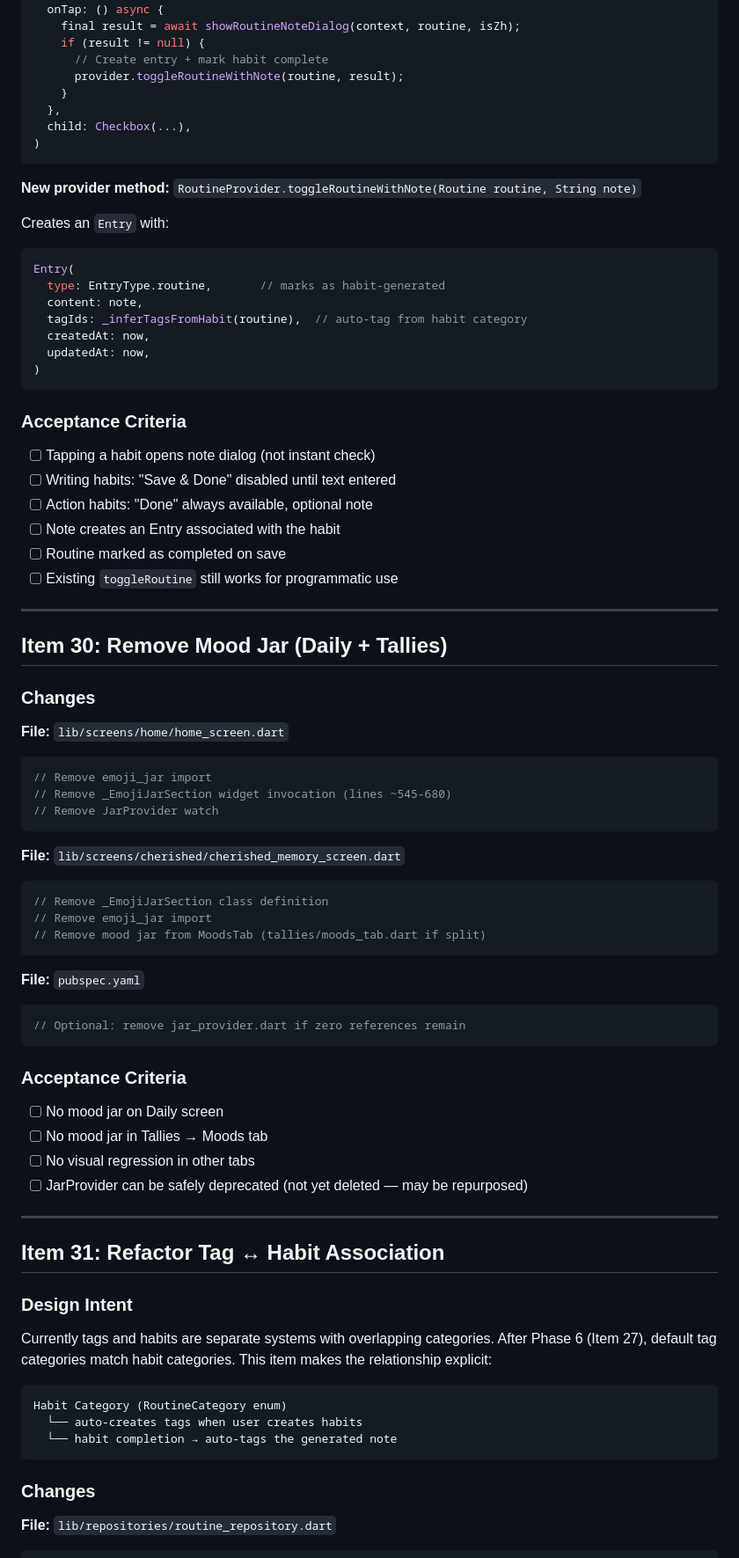
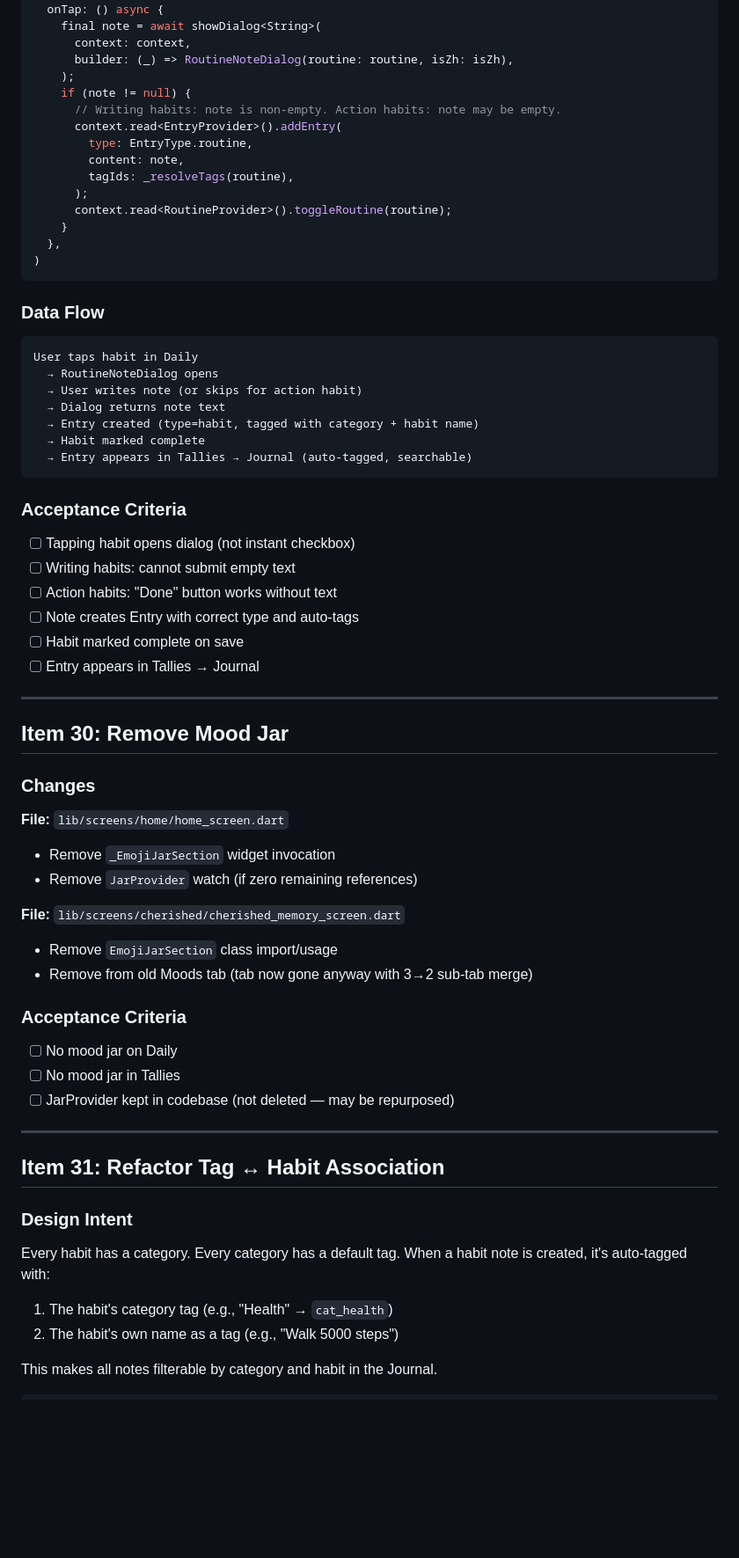
Before and after one commit to justinzero888/stalio, a Markdown page: docs/PHASE7_PLAN.md, the part around one of its changes. Shown at 88% size. Rendered like a GitHub page; blank space fills up the shorter version.

````diff
--- a/docs/PHASE7_PLAN.md
+++ b/docs/PHASE7_PLAN.md
@@ -136,66 +166,60 @@ class RoutineNoteDialog extends StatefulWidget {
 GestureDetector(
   onTap: () async {
-    final result = await showRoutineNoteDialog(context, routine, isZh);
-    if (result != null) {
-      // Create entry + mark habit complete
-      provider.toggleRoutineWithNote(routine, result);
+    final note = await showDialog<String>(
+      context: context,
+      builder: (_) => RoutineNoteDialog(routine: routine, isZh: isZh),
+    );
+    if (note != null) {
+      // Writing habits: note is non-empty. Action habits: note may be empty.
+      context.read<EntryProvider>().addEntry(
+        type: EntryType.routine,
+        content: note,
+        tagIds: _resolveTags(routine),
+      );
+      context.read<RoutineProvider>().toggleRoutine(routine);
     }
   },
-  child: Checkbox(...),
 )
 ```
 
-**New provider method:** `RoutineProvider.toggleRoutineWithNote(Routine routine, String note)`
+### Data Flow
 
-Creates an `Entry` with:
-```dart
-Entry(
-  type: EntryType.routine,       // marks as habit-generated
-  content: note,
-  tagIds: _inferTagsFromHabit(routine),  // auto-tag from habit category
-  createdAt: now,
-  updatedAt: now,
-)
+```
+User taps habit in Daily
+  → RoutineNoteDialog opens
+  → User writes note (or skips for action habit)
+  → Dialog returns note text
+  → Entry created (type=habit, tagged with category + habit name)
+  → Habit marked complete
+  → Entry appears in Tallies → Journal (auto-tagged, searchable)
 ```
 
 ### Acceptance Criteria
-- [ ] Tapping a habit opens note dialog (not instant check)
-- [ ] Writing habits: "Save & Done" disabled until text entered
-- [ ] Action habits: "Done" always available, optional note
-- [ ] Note creates an Entry associated with the habit
-- [ ] Routine marked as completed on save
-- [ ] Existing `toggleRoutine` still works for programmatic use
+- [ ] Tapping habit opens dialog (not instant checkbox)
+- [ ] Writing habits: cannot submit empty text
+- [ ] Action habits: "Done" button works without text
+- [ ] Note creates Entry with correct type and auto-tags
+- [ ] Habit marked complete on save
+- [ ] Entry appears in Tallies → Journal
 
 ---
 
-## Item 30: Remove Mood Jar (Daily + Tallies)
+## Item 30: Remove Mood Jar
 
 ### Changes
 
 **File:** `lib/screens/home/home_screen.dart`
-```dart
-// Remove emoji_jar import
-// Remove _EmojiJarSection widget invocation (lines ~545-680)
-// Remove JarProvider watch
-```
+- Remove `_EmojiJarSection` widget invocation
+- Remove `JarProvider` watch (if zero remaining references)
 
 **File:** `lib/screens/cherished/cherished_memory_screen.dart`
-```dart
-// Remove _EmojiJarSection class definition
-// Remove emoji_jar import
-// Remove mood jar from MoodsTab (tallies/moods_tab.dart if split)
-```
-
-**File:** `pubspec.yaml`
-```dart
-// Optional: remove jar_provider.dart if zero references remain
-```
+- Remove `EmojiJarSection` class import/usage
+- Remove from old Moods tab (tab now gone anyway with 3→2 sub-tab merge)
 
 ### Acceptance Criteria
-- [ ] No mood jar on Daily screen
-- [ ] No mood jar in Tallies → Moods tab
-- [ ] No visual regression in other tabs
-- [ ] JarProvider can be safely deprecated (not yet deleted — may be repurposed)
+- [ ] No mood jar on Daily
+- [ ] No mood jar in Tallies
+- [ ] JarProvider kept in codebase (not deleted — may be repurposed)
 
 ---
 
@@ -203,16 +227,10 @@ Entry(
 
 ### Design Intent
 
-Currently tags and habits are separate systems with overlapping categories. After Phase 6 (Item 27), default tag categories match habit categories. This item makes the relationship explicit:
+Every habit has a category. Every category has a default tag. When a habit note is created, it's auto-tagged with:
+1. The habit's category tag (e.g., "Health" → `cat_health`)
+2. The habit's own name as a tag (e.g., "Walk 5000 steps")
 
-```
-Habit Category (RoutineCategory enum)
-  └── auto-creates tags when user creates habits
-  └── habit completion → auto-tags the generated note
-```
-
-### Changes
-
-**File:** `lib/repositories/routine_repository.dart`
+This makes all notes filterable by category and habit in the Journal.
 
 ```dart
````
Also changed, not shown: other parts of docs/PHASE7_PLAN.md (+178 -140 lines).
